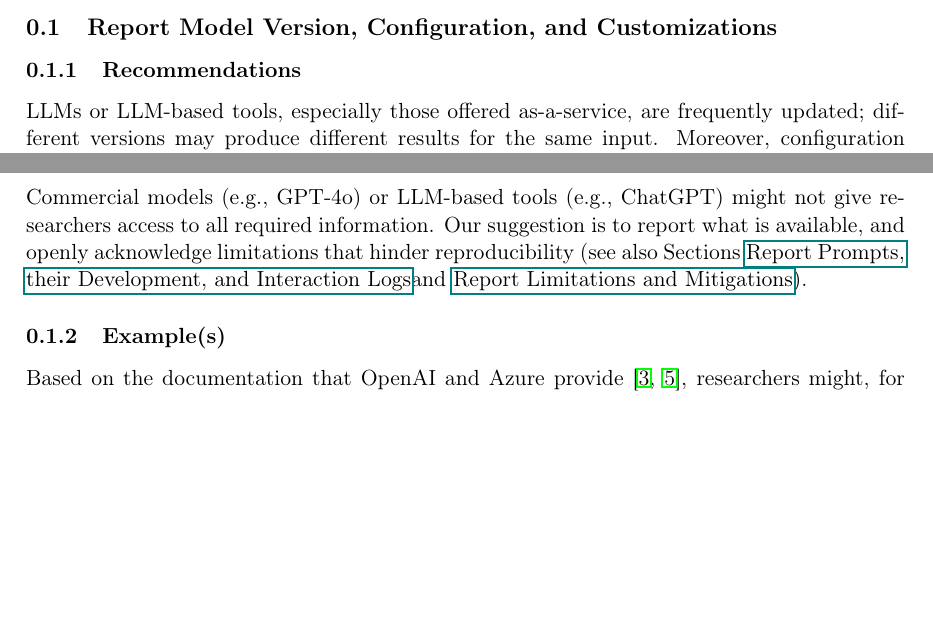
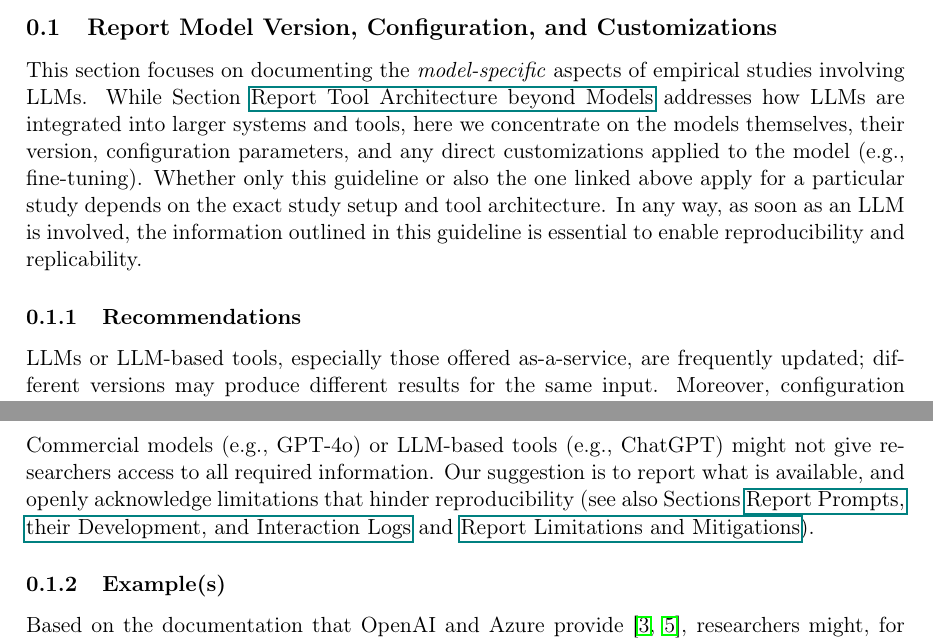
Before and after one commit to se-uhd/llm-guidelines-website, a LaTeX document (guidelines/_sources/02_report-model-version-configuration-and-customizations.tex, which reads header.tex): two parts of pages 1 and 2 of 4, joined at a grey line, cut so that both start at the same text, the shorter picture padded with empty space. Compiled offline with pdfLaTeX.

Commit message:
Add intro sections as proposed by Fabio
#71

```diff
--- a/guidelines/_sources/02_report-model-version-configuration-and-customizations.tex
+++ b/guidelines/_sources/02_report-model-version-configuration-and-customizations.tex
@@ -3,6 +3,11 @@
 \begin{document}
 
 \subsection{Report Model Version, Configuration, and Customizations}
+
+This section focuses on documenting the \emph{model-specific} aspects of empirical studies involving LLMs.
+While Section~\toolarchitecture addresses how LLMs are integrated into larger systems and tools, here we concentrate on the models themselves, their version, configuration parameters, and any direct customizations applied to the model (e.g., fine-tuning).
+Whether only this guideline or also the one linked above apply for a particular study depends on the exact study setup and tool architecture.
+In any way, as soon as an LLM is involved, the information outlined in this guideline is essential to enable reproducibility and replicability.
 
 \subsubsection{Recommendations}
 
--- a/header.tex
+++ b/header.tex
@@ -47,20 +47,20 @@
 % commands to reference sections
 
 % study types
-\newcommand{\annotators}{\href{/study-types\#llms-as-annotators}{LLMs as Annotators}}
-\newcommand{\judges}{\href{/study-types\#llms-as-judges}{LLMs as Judges}}
-\newcommand{\synthesis}{\href{/study-types\#llms-for-synthesis}{LLMs for Synthesis}}
-\newcommand{\subjects}{\href{/study-types\#llms-as-subjects}{LLMs as Subjects}}
-\newcommand{\llmusage}{\href{/study-types\#studying-llm-usage-in-software-engineering}{Studying LLM Usage in Software Engineering}}
-\newcommand{\newtools}{\href{/study-types\#llms-for-new-software-engineering-tools}{LLMs for New Software Engineering Tools}}
-\newcommand{\benchmarkingtasks}{\href{/study-types\#benchmarking-llms-for-software-engineering-tasks}{Benchmarking LLMs for Software Engineering Tasks}}
+\newcommand{\annotators}{\href{/study-types\#llms-as-annotators}{LLMs as Annotators}\xspace}
+\newcommand{\judges}{\href{/study-types\#llms-as-judges}{LLMs as Judges}\xspace}
+\newcommand{\synthesis}{\href{/study-types\#llms-for-synthesis}{LLMs for Synthesis}\xspace}
+\newcommand{\subjects}{\href{/study-types\#llms-as-subjects}{LLMs as Subjects}\xspace}
+\newcommand{\llmusage}{\href{/study-types\#studying-llm-usage-in-software-engineering}{Studying LLM Usage in Software Engineering}\xspace}
+\newcommand{\newtools}{\href{/study-types\#llms-for-new-software-engineering-tools}{LLMs for New Software Engineering Tools}\xspace}
+\newcommand{\benchmarkingtasks}{\href{/study-types\#benchmarking-llms-for-software-engineering-tasks}{Benchmarking LLMs for Software Engineering Tasks}\xspace}
 
 %guidelines
-\newcommand{\usagerole}{\href{/guidelines\#declare-llm-usage-and-role}{Declare LLM Usage and Role}}
-\newcommand{\modelversion}{\href{/guidelines\#report-model-version-configuration-and-customizations}{Report Model Version, Configuration, and Customizations}}
-\newcommand{\toolarchitecture}{\href{/guidelines\#report-tool-architecture-beyond-models}{Report Tool Architecture beyond Models}}
-\newcommand{\humanvalidation}{\href{/guidelines\#use-human-validation-for-llm-outputs}{Use Human Validation for LLM Outputs}}
-\newcommand{\prompts}{\href{/guidelines\#report-prompts-their-development-and-interaction-logs}{Report Prompts, their Development, and Interaction Logs}}
-\newcommand{\openllm}{\href{/guidelines\#use-an-open-llm-as-a-baseline}{Use an Open LLM as a Baseline}}
-\newcommand{\benchmarksmetrics}{\href{/guidelines\#report-suitable-baselines-benchmarks-and-metrics}{Report Suitable Baselines, Benchmarks, and Metrics}}
-\newcommand{\limitationsmitigations}{\href{/guidelines\#report-limitations-and-mitigations}{Report Limitations and Mitigations}}
+\newcommand{\usagerole}{\href{/guidelines\#declare-llm-usage-and-role}{Declare LLM Usage and Role}\xspace}
+\newcommand{\modelversion}{\href{/guidelines\#report-model-version-configuration-and-customizations}{Report Model Version, Configuration, and Customizations}\xspace}
+\newcommand{\toolarchitecture}{\href{/guidelines\#report-tool-architecture-beyond-models}{Report Tool Architecture beyond Models}\xspace}
+\newcommand{\humanvalidation}{\href{/guidelines\#use-human-validation-for-llm-outputs}{Use Human Validation for LLM Outputs}\xspace}
+\newcommand{\prompts}{\href{/guidelines\#report-prompts-their-development-and-interaction-logs}{Report Prompts, their Development, and Interaction Logs}\xspace}
+\newcommand{\openllm}{\href{/guidelines\#use-an-open-llm-as-a-baseline}{Use an Open LLM as a Baseline}\xspace}
+\newcommand{\benchmarksmetrics}{\href{/guidelines\#report-suitable-baselines-benchmarks-and-metrics}{Report Suitable Baselines, Benchmarks, and Metrics}\xspace}
+\newcommand{\limitationsmitigations}{\href{/guidelines\#report-limitations-and-mitigations}{Report Limitations and Mitigations}\xspace}
```
Also changed, not shown: guidelines/_sources/03_report-tool-architecture-beyond-models.tex (+3 -0 lines).
